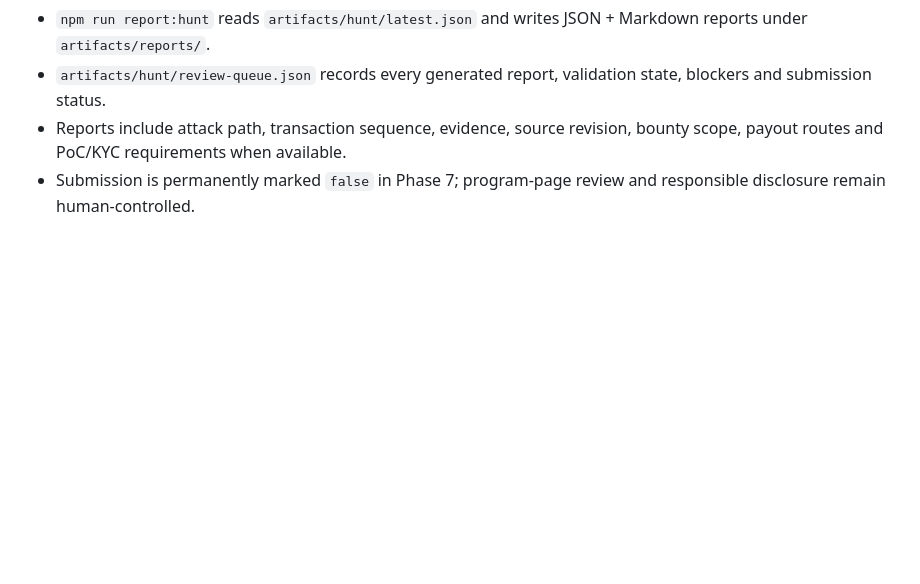
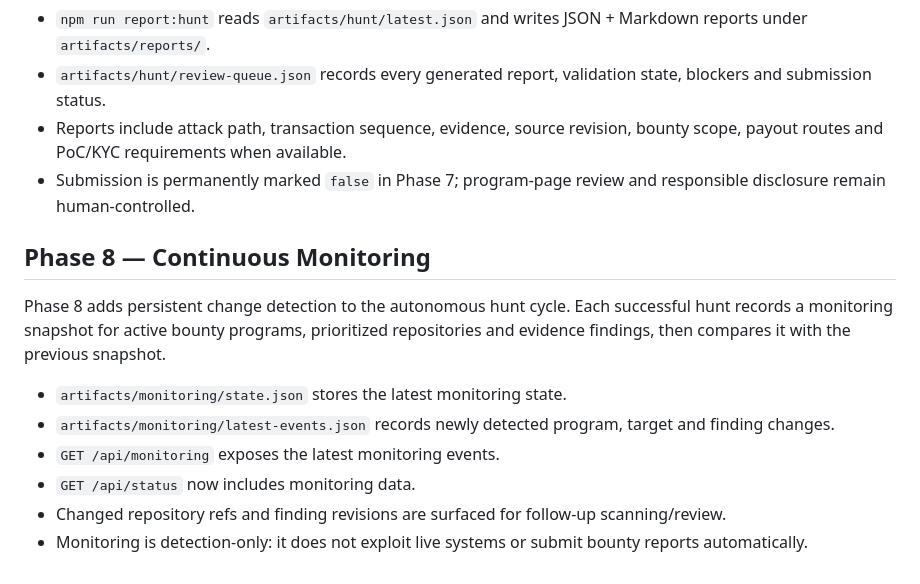
Before and after one commit to stonedtalesdivision/ONCHAIN-HUNTER, a Markdown page: README.md, the part around the change. GitHub-like rendering; blank space fills up the shorter version.

Commit message:
docs: document phase 8 continuous monitoring

```diff
--- a/README.md
+++ b/README.md
@@ -86,3 +86,15 @@ Phase 7 turns exact-scope bounty matches and evidence packages into structured s
 - `artifacts/hunt/review-queue.json` records every generated report, validation state, blockers and submission status.
 - Reports include attack path, transaction sequence, evidence, source revision, bounty scope, payout routes and PoC/KYC requirements when available.
 - Submission is permanently marked `false` in Phase 7; program-page review and responsible disclosure remain human-controlled.
+
+
+## Phase 8 — Continuous Monitoring
+
+Phase 8 adds persistent change detection to the autonomous hunt cycle. Each successful hunt records a monitoring snapshot for active bounty programs, prioritized repositories and evidence findings, then compares it with the previous snapshot.
+
+- `artifacts/monitoring/state.json` stores the latest monitoring state.
+- `artifacts/monitoring/latest-events.json` records newly detected program, target and finding changes.
+- `GET /api/monitoring` exposes the latest monitoring events.
+- `GET /api/status` now includes monitoring data.
+- Changed repository refs and finding revisions are surfaced for follow-up scanning/review.
+- Monitoring is detection-only: it does not exploit live systems or submit bounty reports automatically.
```
